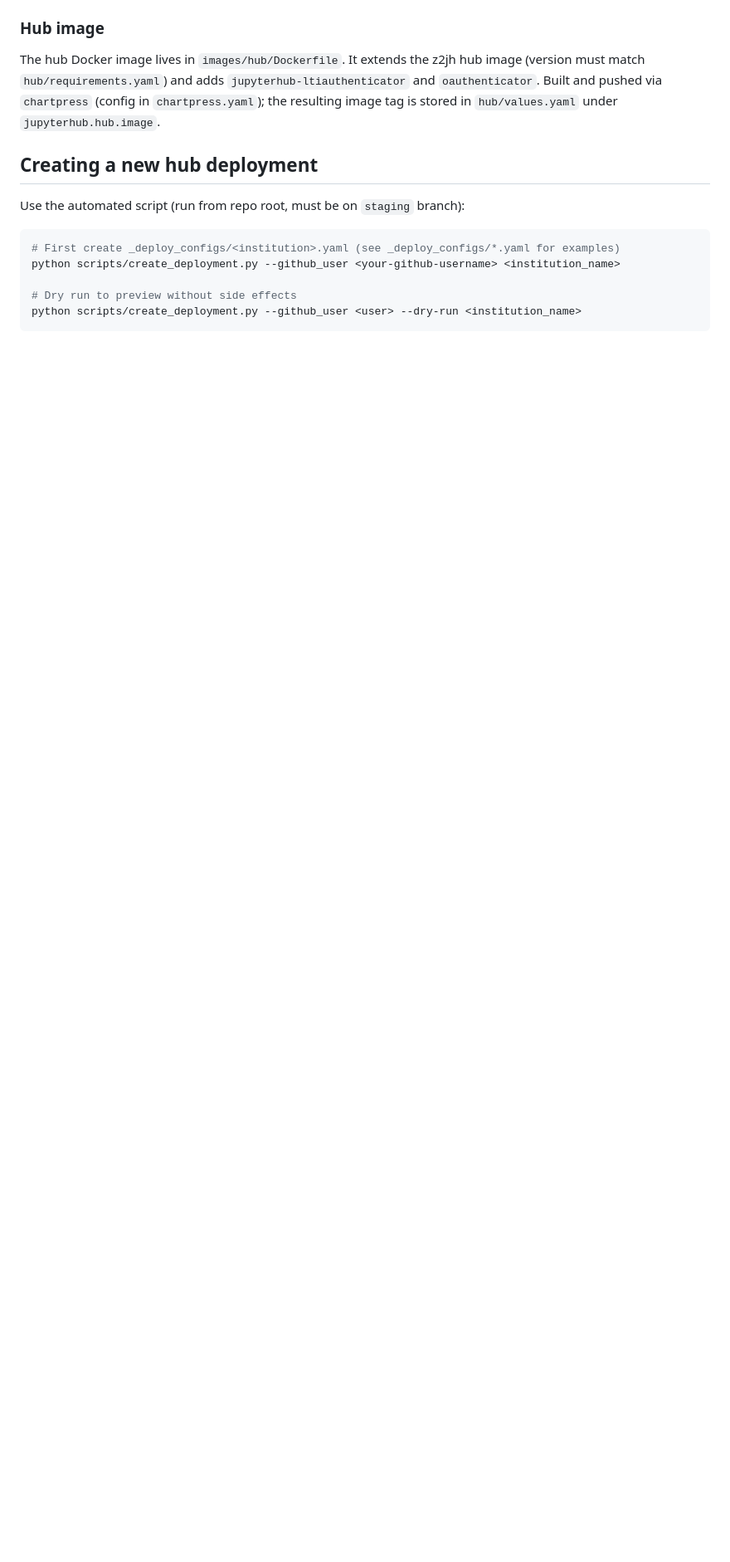
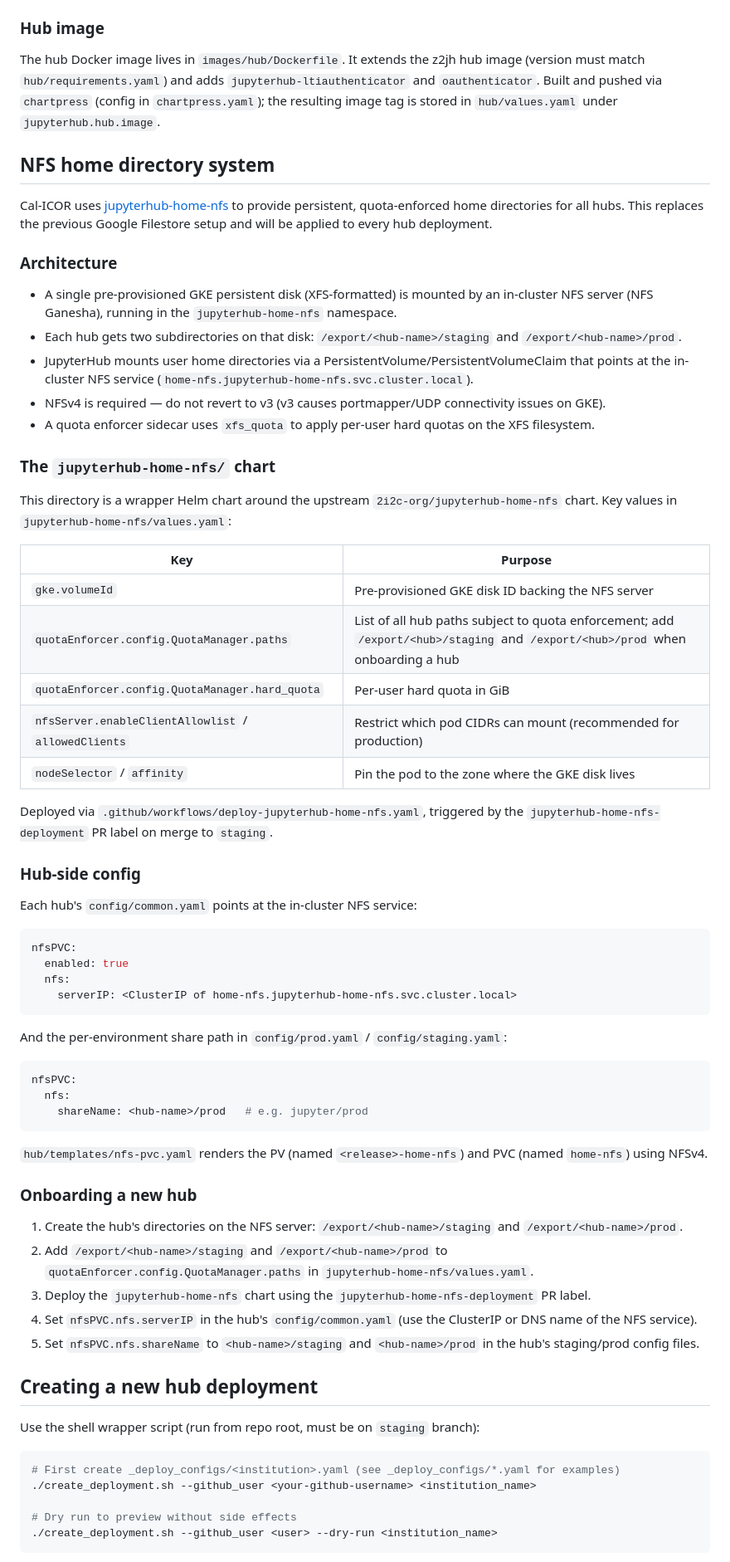
Before and after one commit to cal-icor/cal-icor-hubs, a Markdown page: CLAUDE.md, the part around one of its changes. Shown at 83% size. Drawn GitHub-style; blank space fills up the shorter version.

Commit message:
updating directives for hub creation methodology, as well as details about jupyterhub-home-nfs

````diff
--- a/CLAUDE.md
+++ b/CLAUDE.md
@@ -102,15 +101,70 @@ A custom KubeSpawner subclass that supports per-user and per-group resource over
 
 The hub Docker image lives in `images/hub/Dockerfile`. It extends the z2jh hub image (version must match `hub/requirements.yaml`) and adds `jupyterhub-ltiauthenticator` and `oauthenticator`. Built and pushed via `chartpress` (config in `chartpress.yaml`); the resulting image tag is stored in `hub/values.yaml` under `jupyterhub.hub.image`.
 
+## NFS home directory system
+
+Cal-ICOR uses [jupyterhub-home-nfs](https://github.com/2i2c-org/jupyterhub-home-nfs) to provide persistent, quota-enforced home directories for all hubs. This replaces the previous Google Filestore setup and will be applied to every hub deployment.
+
+### Architecture
+
+- A single pre-provisioned GKE persistent disk (XFS-formatted) is mounted by an in-cluster NFS server (NFS Ganesha), running in the `jupyterhub-home-nfs` namespace.
+- Each hub gets two subdirectories on that disk: `/export/<hub-name>/staging` and `/export/<hub-name>/prod`.
+- JupyterHub mounts user home directories via a PersistentVolume/PersistentVolumeClaim that points at the in-cluster NFS service (`home-nfs.jupyterhub-home-nfs.svc.cluster.local`).
+- NFSv4 is required — do not revert to v3 (v3 causes portmapper/UDP connectivity issues on GKE).
+- A quota enforcer sidecar uses `xfs_quota` to apply per-user hard quotas on the XFS filesystem.
+
+### The `jupyterhub-home-nfs/` chart
+
+This directory is a wrapper Helm chart around the upstream `2i2c-org/jupyterhub-home-nfs` chart. Key values in `jupyterhub-home-nfs/values.yaml`:
+
+| Key | Purpose |
+|-----|---------|
+| `gke.volumeId` | Pre-provisioned GKE disk ID backing the NFS server |
+| `quotaEnforcer.config.QuotaManager.paths` | List of all hub paths subject to quota enforcement; add `/export/<hub>/staging` and `/export/<hub>/prod` when onboarding a hub |
+| `quotaEnforcer.config.QuotaManager.hard_quota` | Per-user hard quota in GiB |
+| `nfsServer.enableClientAllowlist` / `allowedClients` | Restrict which pod CIDRs can mount (recommended for production) |
+| `nodeSelector` / `affinity` | Pin the pod to the zone where the GKE disk lives |
+
+Deployed via `.github/workflows/deploy-jupyterhub-home-nfs.yaml`, triggered by the `jupyterhub-home-nfs-deployment` PR label on merge to `staging`.
+
+### Hub-side config
+
+Each hub's `config/common.yaml` points at the in-cluster NFS service:
+
+```yaml
+nfsPVC:
+  enabled: true
+  nfs:
+    serverIP: <ClusterIP of home-nfs.jupyterhub-home-nfs.svc.cluster.local>
+```
+
+And the per-environment share path in `config/prod.yaml` / `config/staging.yaml`:
+
+```yaml
+nfsPVC:
+  nfs:
+    shareName: <hub-name>/prod   # e.g. jupyter/prod
+```
+
+`hub/templates/nfs-pvc.yaml` renders the PV (named `<release>-home-nfs`) and PVC (named `home-nfs`) using NFSv4.
+
+### Onboarding a new hub
+
+1. Create the hub's directories on the NFS server: `/export/<hub-name>/staging` and `/export/<hub-name>/prod`.
+2. Add `/export/<hub-name>/staging` and `/export/<hub-name>/prod` to `quotaEnforcer.config.QuotaManager.paths` in `jupyterhub-home-nfs/values.yaml`.
+2. Deploy the `jupyterhub-home-nfs` chart using the `jupyterhub-home-nfs-deployment` PR label.
+3. Set `nfsPVC.nfs.serverIP` in the hub's `config/common.yaml` (use the ClusterIP or DNS name of the NFS service).
+4. Set `nfsPVC.nfs.shareName` to `<hub-name>/staging` and `<hub-name>/prod` in the hub's staging/prod config files.
+
 ## Creating a new hub deployment
 
-Use the automated script (run from repo root, must be on `staging` branch):
+Use the shell wrapper script (run from repo root, must be on `staging` branch):
 
 ```bash
 # First create _deploy_configs/<institution>.yaml (see _deploy_configs/*.yaml for examples)
-python scripts/create_deployment.py --github_user <your-github-username> <institution_name>
+./create_deployment.sh --github_user <your-github-username> <institution_name>
 
 # Dry run to preview without side effects
-python scripts/create_deployment.py --github_user <user> --dry-run <institution_name>
+./create_deployment.sh --github_user <user> --dry-run <institution_name>
 ```
 
````
Also changed, not shown: other parts of CLAUDE.md (+1 -2 lines).
